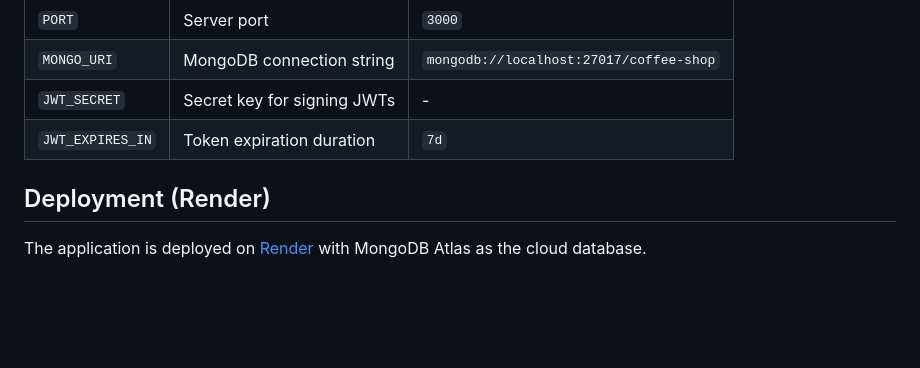
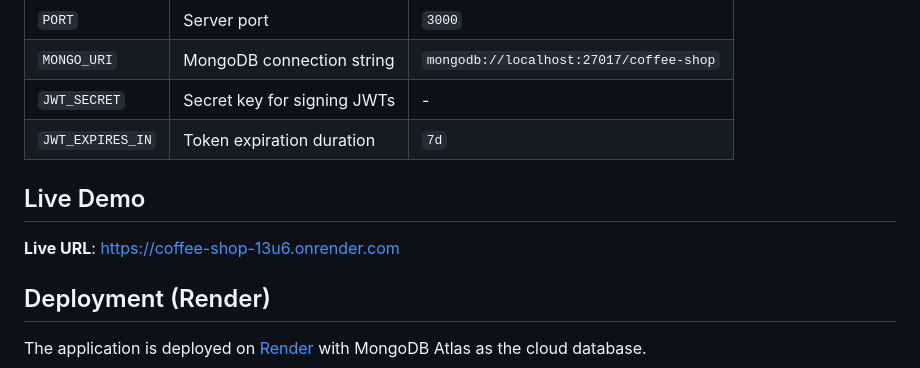
Before and after one commit to wired27/coffee-shop, a Markdown page: README.md, the part around the change. Rendered like a GitHub page; blank space fills up the shorter version.

Commit message:
Add live demo URL to README

```diff
--- a/README.md
+++ b/README.md
@@ -381,6 +381,10 @@ The API uses a global error handler that returns consistent JSON responses:
 | `JWT_SECRET`   | Secret key for signing JWTs    | -                                            |
 | `JWT_EXPIRES_IN` | Token expiration duration    | `7d`                                         |
 
+## Live Demo
+
+**Live URL**: [https://coffee-shop-13u6.onrender.com](https://coffee-shop-13u6.onrender.com)
+
 ## Deployment (Render)
 
 The application is deployed on [Render](https://render.com) with MongoDB Atlas as the cloud database.
```
